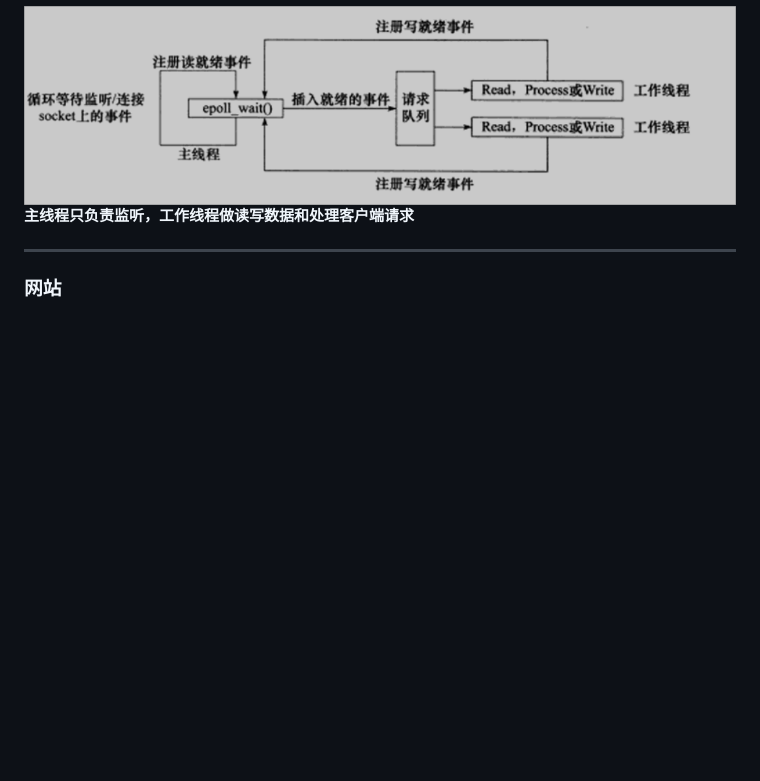
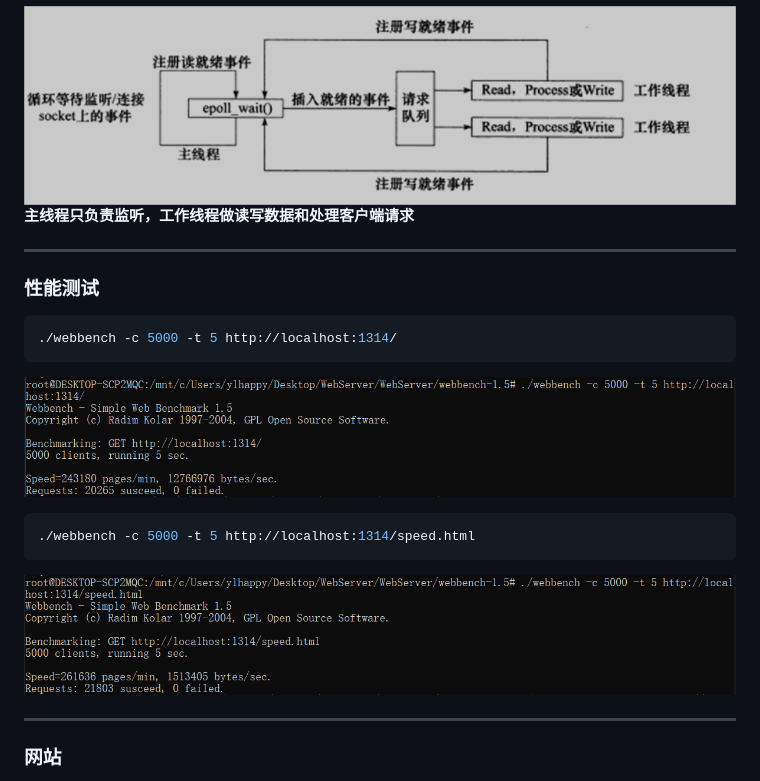
Before and after one commit to dhcpack/WebServer, a Markdown page: README.md, the part around the change printed below. GitHub-like rendering; pictures changed too: docs/image/pressure1.png (added), docs/image/pressure2.png (added); blank space fills up the shorter version.

Commit message:
:pencil: add pressure test

````diff
--- a/README.md
+++ b/README.md
@@ -79,6 +81,20 @@ cd build && ./WebServer
 
 ![reactor](docs/image/reactor.png)
 **主线程只负责监听，工作线程做读写数据和处理客户端请求**
+
+----
+
+### 性能测试
+```shell
+./webbench -c 5000 -t 5 http://localhost:1314/
+```
+![pressure1](docs/image/pressure1.png)
+
+```shell
+./webbench -c 5000 -t 5 http://localhost:1314/speed.html
+```
+![pressure2](docs/image/pressure2.png)
+
 
 ----
 
````
Also changed, not shown: other parts of README.md (+4 -2 lines).
